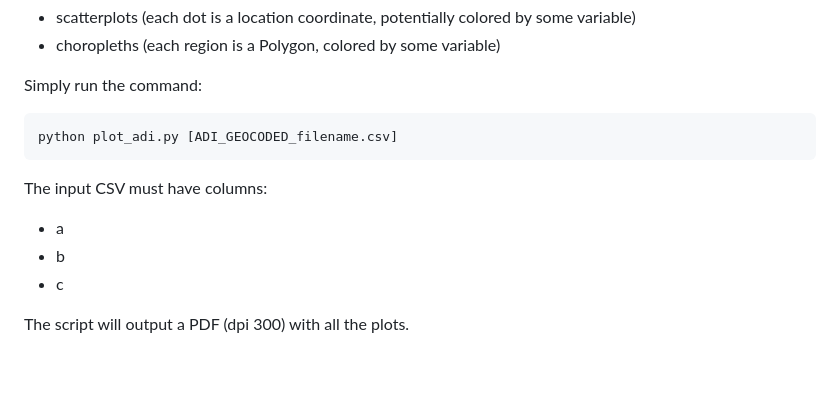
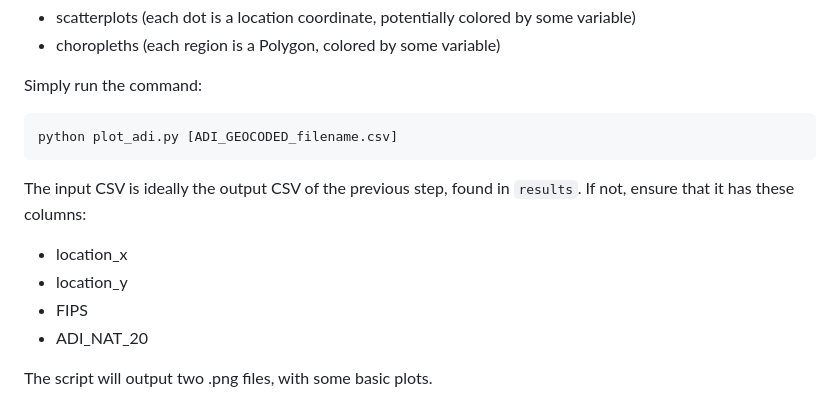
Before and after one commit to ayushman-choudhury/washu-proj2024, a Markdown page: gis_ehr/README.md, the part around the change. Drawn GitHub-style; blank space fills up the shorter version.

Commit message:
update gis_ehr readme

````diff
--- a/gis_ehr/README.md
+++ b/gis_ehr/README.md
@@ -98,9 +98,10 @@ python plot_adi.py [ADI_GEOCODED_filename.csv]
 ```
 
 
-The input CSV must have columns:
-- a
-- b
-- c
+The input CSV is ideally the output CSV of the previous step, found in `results`. If not, ensure that it has these columns:
+- location_x
+- location_y
+- FIPS
+- ADI_NAT_20
 
-The script will output a PDF (dpi 300) with all the plots.
+The script will output two .png files, with some basic plots.
````
